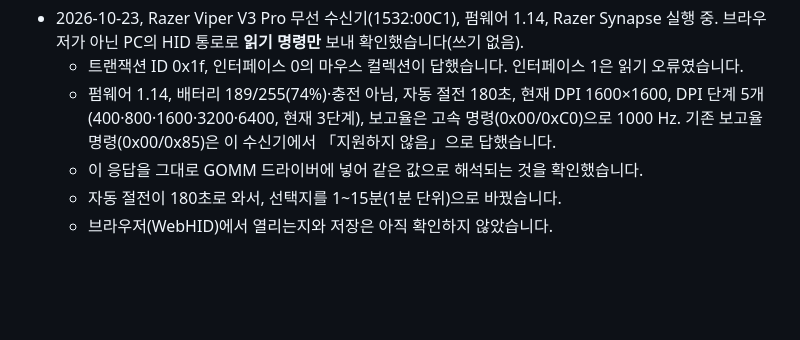
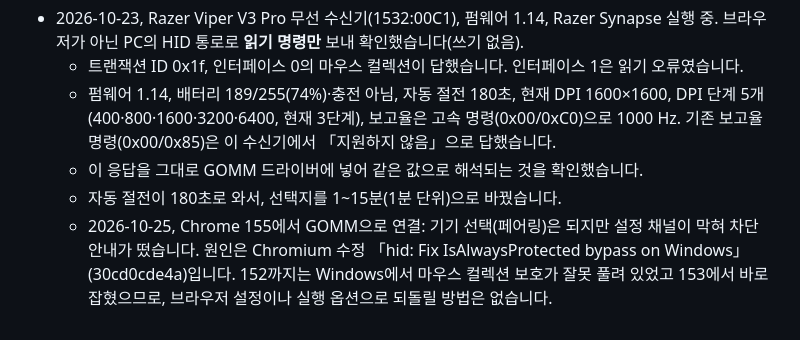
Before and after one commit to Sunya0804/logitech_omm, a Markdown page: docs/razer-wlmouse.md, the part around the change. GitHub-like rendering; blank space fills up the shorter version.

Commit message:
docs: record Chrome 155 blocking the Viper V3 Pro settings channel
Co-Authored-By: Claude Opus 5.5 <noreply@anthropic.com>
Claude-Session: https://claude.ai/code/session_01WqY4o1C7Ff7WTta9FKrdoq

```diff
--- a/docs/razer-wlmouse.md
+++ b/docs/razer-wlmouse.md
@@ -50,4 +50,6 @@ GOMM은 설치 없는 웹앱이라 이런 우회 수단이 없습니다. 브라
     기존 보고율 명령(0x00/0x85)은 이 수신기에서 「지원하지 않음」으로 답했습니다.
   - 이 응답을 그대로 GOMM 드라이버에 넣어 같은 값으로 해석되는 것을 확인했습니다.
   - 자동 절전이 180초로 와서, 선택지를 1~15분(1분 단위)으로 바꿨습니다.
-  - 브라우저(WebHID)에서 열리는지와 저장은 아직 확인하지 않았습니다.
+  - 2026-10-25, Chrome 155에서 GOMM으로 연결: 기기 선택(페어링)은 되지만 설정 채널이 막혀 차단 안내가 떴습니다.
+    원인은 Chromium 수정 「hid: Fix IsAlwaysProtected bypass on Windows」(30cd0cde4a)입니다. 152까지는 Windows에서
+    마우스 컬렉션 보호가 잘못 풀려 있었고 153에서 바로잡혔으므로, 브라우저 설정이나 실행 옵션으로 되돌릴 방법은 없습니다.
```
